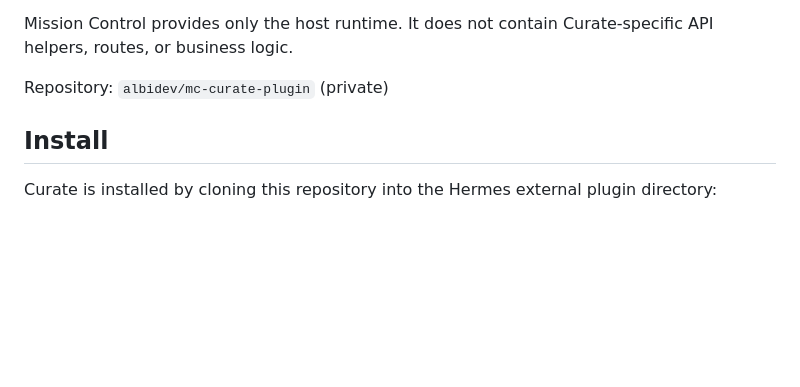
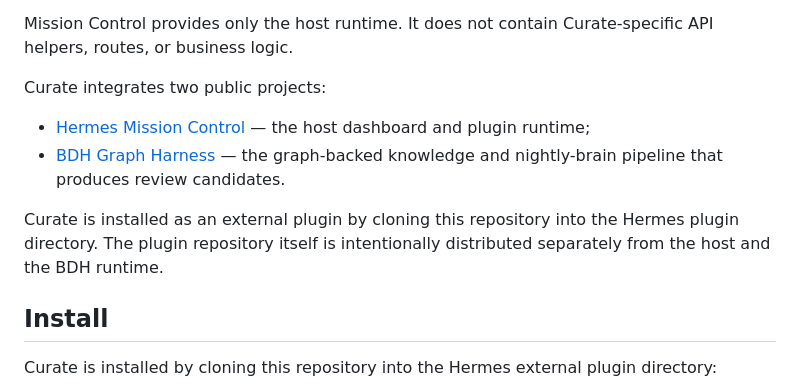
Before and after one commit to albidev/mc-curate-plugin, a Markdown page: README.md, the part around the change. Drawn GitHub-style; blank space fills up the shorter version.

Commit message:
docs: link Curate to Mission Control and BDH

```diff
--- a/README.md
+++ b/README.md
@@ -13,7 +13,12 @@ The plugin owns the complete feature:
 
 Mission Control provides only the host runtime. It does not contain Curate-specific API helpers, routes, or business logic.
 
-Repository: `albidev/mc-curate-plugin` (private)
+Curate integrates two public projects:
+
+- [Hermes Mission Control](https://github.com/albidev/hermes-mission-control) — the host dashboard and plugin runtime;
+- [BDH Graph Harness](https://github.com/albidev/bdh-graph-harness) — the graph-backed knowledge and nightly-brain pipeline that produces review candidates.
+
+Curate is installed as an external plugin by cloning this repository into the Hermes plugin directory. The plugin repository itself is intentionally distributed separately from the host and the BDH runtime.
 
 ## Install
 
```
